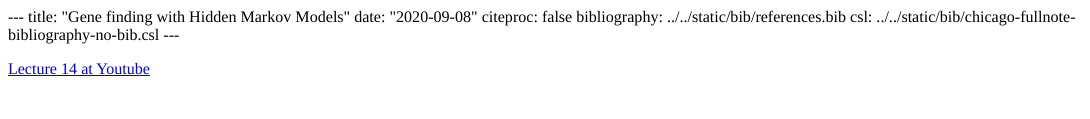
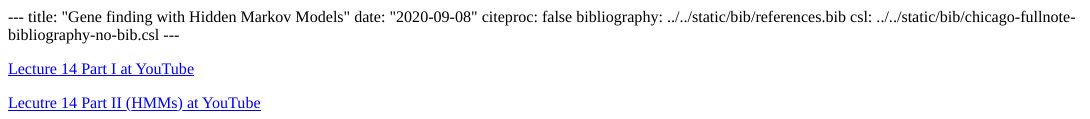
Before and after one commit to hallettmiket/datascience2021, an R Markdown document (content/video/14-video.Rmd): the page in a window 1100 px wide, from its top. The pictures show the output file content/video/14-video.html that the author committed with the source, opened offline.

Commit message:
new HMM videos

```diff
--- a/content/video/14-video.Rmd
+++ b/content/video/14-video.Rmd
@@ -6,4 +6,6 @@
 csl: ../../static/bib/chicago-fullnote-bibliography-no-bib.csl
 ---
 
-[Lecture 14 at Youtube](https://youtu.be/6IoZtqgjQhw)
+[Lecture 14 Part I at YouTube](https://youtu.be/-ABl4cW31M0)
+
+[Lecutre 14 Part II (HMMs) at YouTube](https://youtu.be/VRpCJgWJalY)
```
Also changed, not shown: content/video/15-video.Rmd (+1 -1 lines), content/video/14-video.html, content/video/15-video.html, 3 other files.
